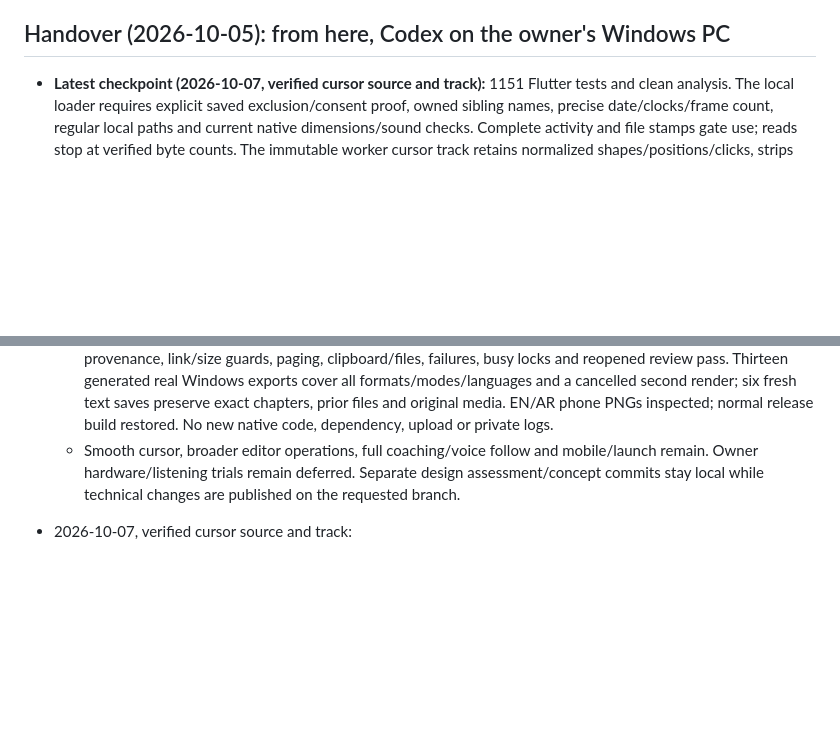
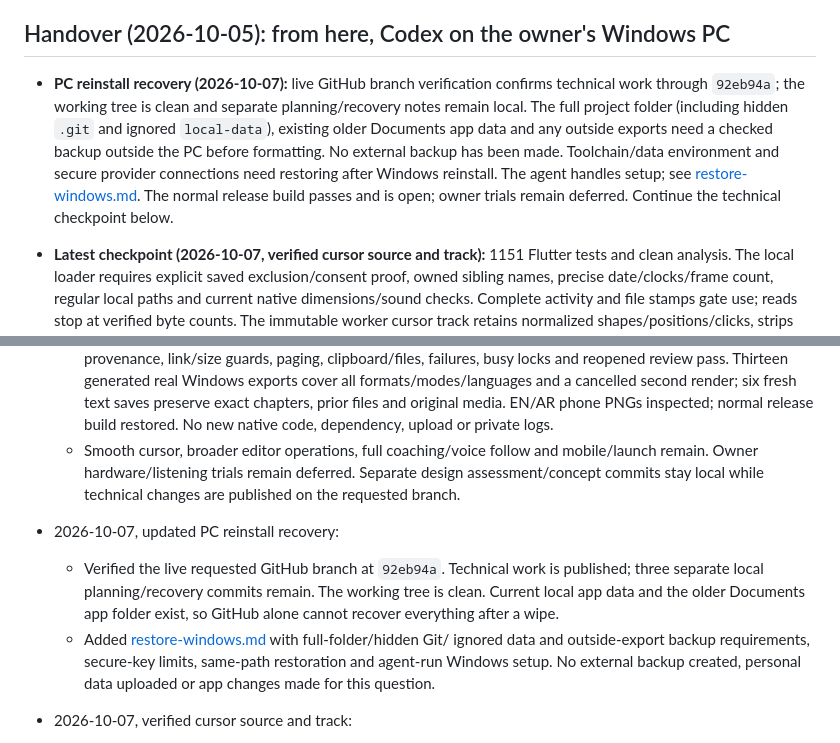
Before and after one commit to HarDvolT/SpawnAlpha, a Markdown page: docs/status.md, 2 parts joined by grey strips. Drawn GitHub-style; blank space fills up the shorter version.

Commit message:
Document project recovery after reinstalling Windows

```diff
--- a/docs/status.md
+++ b/docs/status.md
@@ -61,6 +61,16 @@ dot to grow and act out each cue in the cue's colour, and for the next features.
 build step 2 (screen recording).
 
 ## Handover (2026-10-05): from here, Codex on the owner's Windows PC
+
+- **PC reinstall recovery (2026-10-07):** live GitHub branch verification confirms
+  technical work through `92eb94a`; the working tree is clean and separate
+  planning/recovery notes remain local. The full project folder (including
+  hidden `.git` and ignored `local-data`), existing older Documents app data
+  and any outside exports need a checked backup outside the PC before formatting.
+  No external backup has been made. Toolchain/data environment and secure provider
+  connections need restoring after Windows reinstall. The agent handles setup;
+  see [restore-windows.md](restore-windows.md). The normal release build passes
+  and is open; owner trials remain deferred. Continue the technical checkpoint below.
 
 - **Latest checkpoint (2026-10-07, verified cursor source and track):** 1151
   Flutter tests and clean analysis. The local loader requires explicit saved
@@ -1614,6 +1624,16 @@ build step 2 (screen recording).
     Separate design assessment/concept commits stay local while technical
     changes are published on the requested branch.
 
+- 2026-10-07, updated PC reinstall recovery:
+  - Verified the live requested GitHub branch at `92eb94a`. Technical work is
+    published; three separate local planning/recovery commits remain. The
+    working tree is clean. Current local app data and the older Documents
+    app folder exist, so GitHub alone cannot recover everything after a wipe.
+  - Added [restore-windows.md](restore-windows.md) with full-folder/hidden Git/
+    ignored data and outside-export backup requirements, secure-key limits,
+    same-path restoration and agent-run Windows setup. No external backup
+    created, personal data uploaded or app changes made for this question.
+
 - 2026-10-07, verified cursor source and track:
   - Added current saved-state/version/exclusion/consent/date/clock/frame proof,
     exact owned sibling-name and regular local/ancestor/size/change guards.
```
Also changed, not shown: docs/restore-windows.md (added, +45 -0 lines).
